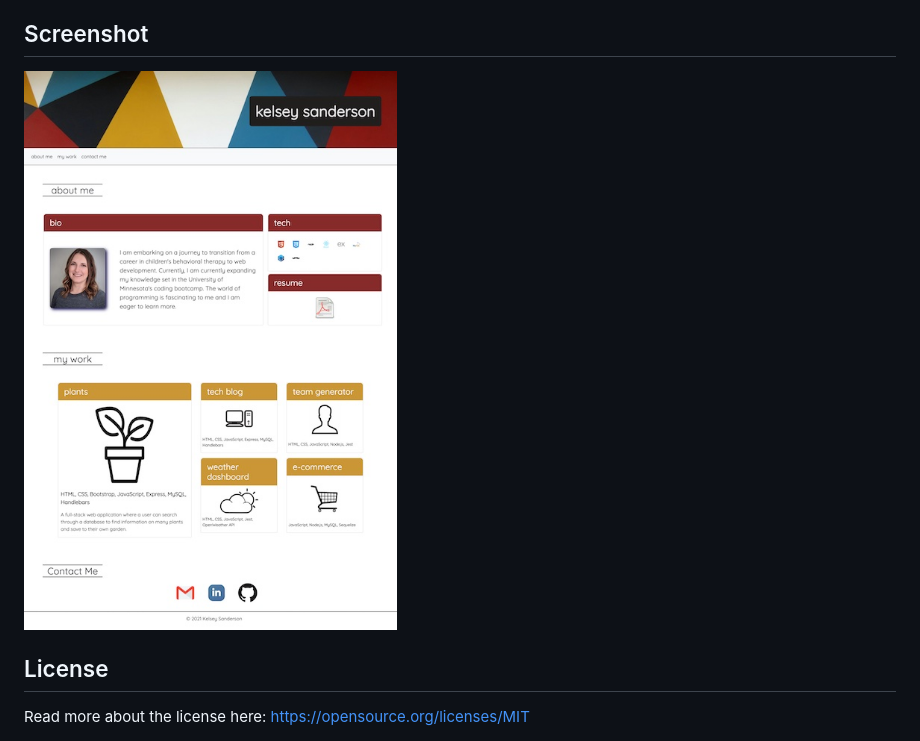
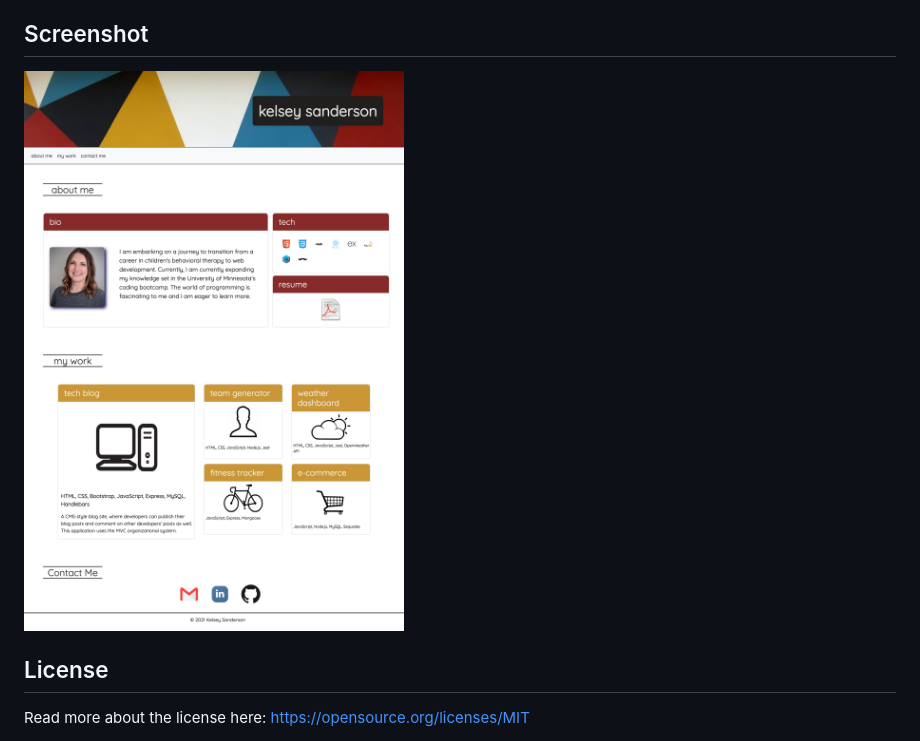
Before and after one commit to kelseysanderson/my_professional_portfolio, a Markdown page: README.md, the part around the change. Drawn GitHub-style; pictures changed too: assets/images/current_screencapture.jpg (added), assets/images/portfolio-screencapture.jpg (deleted).

Commit message:
updated readme.md with current screenshot

```diff
--- a/README.md
+++ b/README.md
@@ -6,7 +6,7 @@ First version of a professional portfolio website including "about me", "my work
 
 ## Screenshot
 
-![Kelsey Sanderson Portfolio Screencapture](./assets/images/portfolio-screencapture.jpg)
+![Kelsey Sanderson Portfolio Screencapture](./assets/images/current_screencapture.jpg)
 
 ## License
 Read more about the license here:
```
Also changed, not shown: 1 other file.
